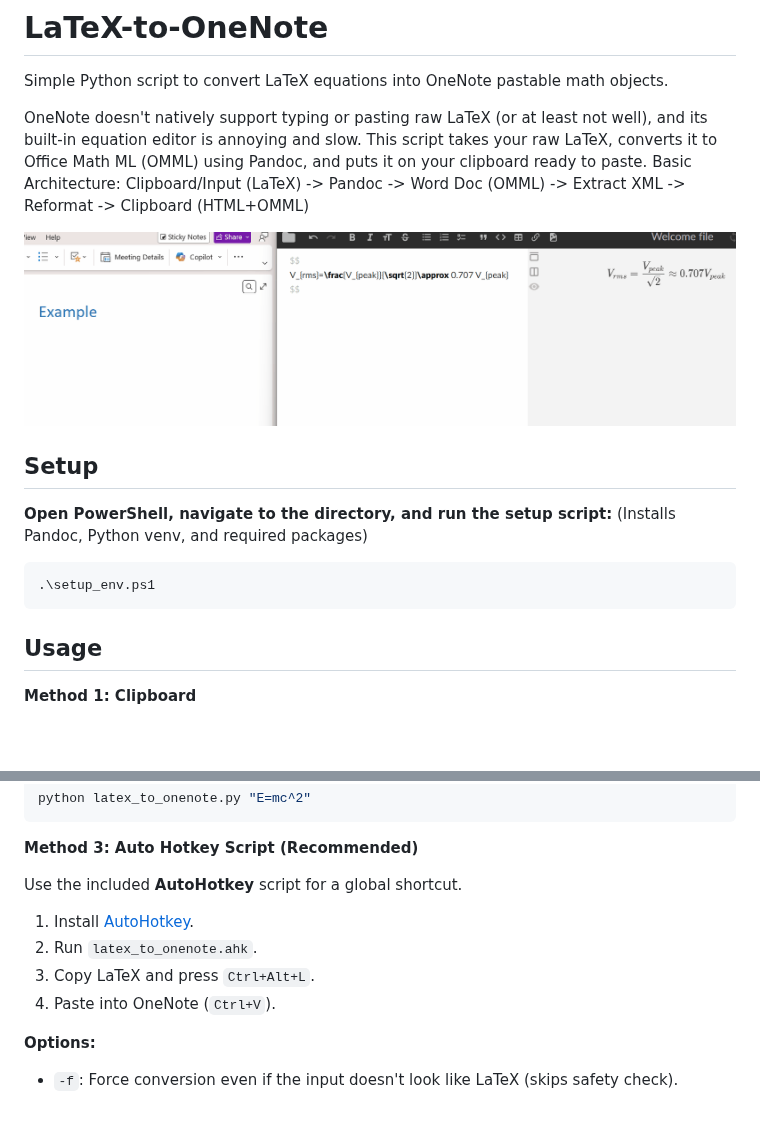
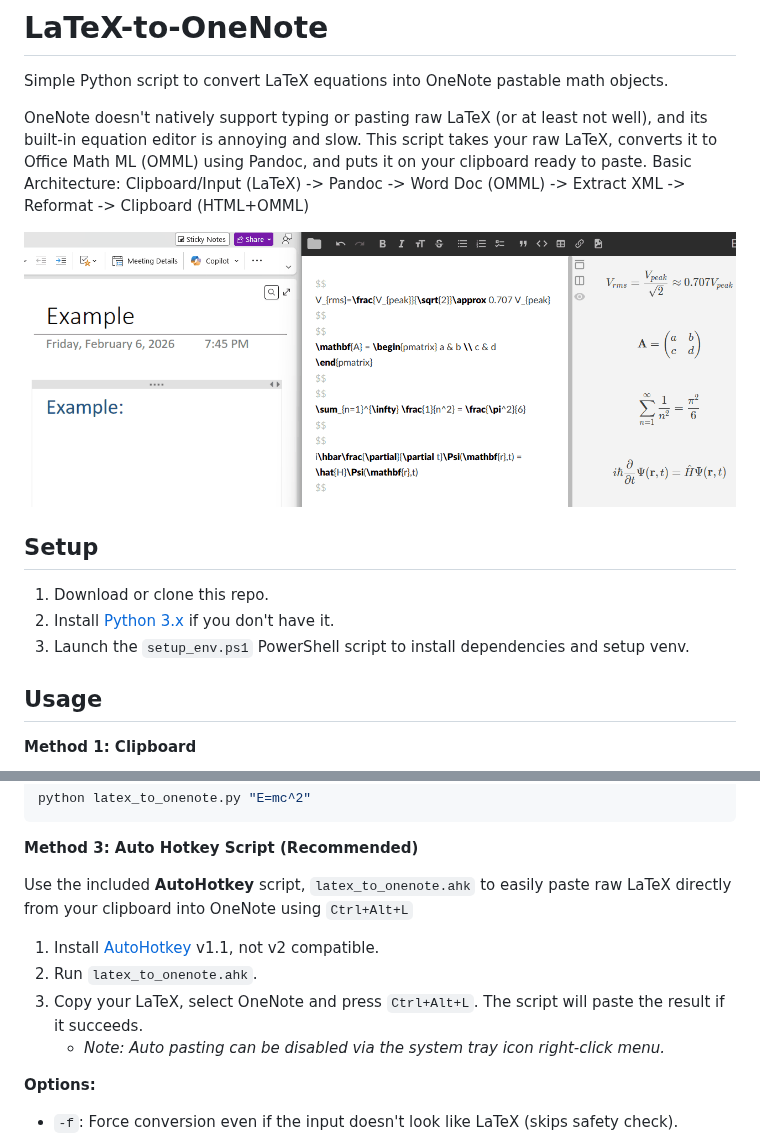
Before and after one commit to jwidess/LaTeX-to-OneNote, a Markdown page: README.md, 2 parts joined by grey strips. GitHub-like rendering; pictures changed too: example_animation.gif; blank space fills up the shorter version.

Commit message:
Changed AHK script to just paste output on success
No point in not having the output pasted directly after converting, saves a keystroke. But added a tray icon menu option to disable this.

````diff
--- a/README.md
+++ b/README.md
@@ -9,11 +9,10 @@ Basic Architecture: Clipboard/Input (LaTeX) -> Pandoc -> Word Doc (OMML) -> Extr
 
 ## Setup
 
-**Open PowerShell, navigate to the directory, and run the setup script:**
-(Installs Pandoc, Python venv, and required packages)
-```powershell
-.\setup_env.ps1
-```
+1. Download or clone this repo.
+2. Install [Python 3.x](https://www.python.org/downloads/) if you don't have it.
+3. Launch the `setup_env.ps1` PowerShell script to install dependencies and setup venv.
+
 
 ## Usage
 
@@ -32,11 +31,11 @@ python latex_to_onenote.py "E=mc^2"
 
 **Method 3: Auto Hotkey Script (Recommended)**
 
-Use the included **AutoHotkey** script for a global shortcut.
-1.  Install [AutoHotkey](https://www.autohotkey.com).
+Use the included **AutoHotkey** script, `latex_to_onenote.ahk` to easily paste raw LaTeX directly from your clipboard into OneNote using `Ctrl+Alt+L`
+1.  Install [AutoHotkey](https://www.autohotkey.com) v1.1, not v2 compatible.
 2.  Run `latex_to_onenote.ahk`.
-3.  Copy LaTeX and press `Ctrl+Alt+L`.
-4.  Paste into OneNote (`Ctrl+V`).
+3.  Copy your LaTeX, select OneNote and press `Ctrl+Alt+L`. The script will paste the result if it succeeds.
+    *   *Note: Auto pasting can be disabled via the system tray icon right-click menu.*
 
 **Options:**
 *   `-f`: Force conversion even if the input doesn't look like LaTeX (skips safety check).
````
Also changed, not shown: 1 other file.
